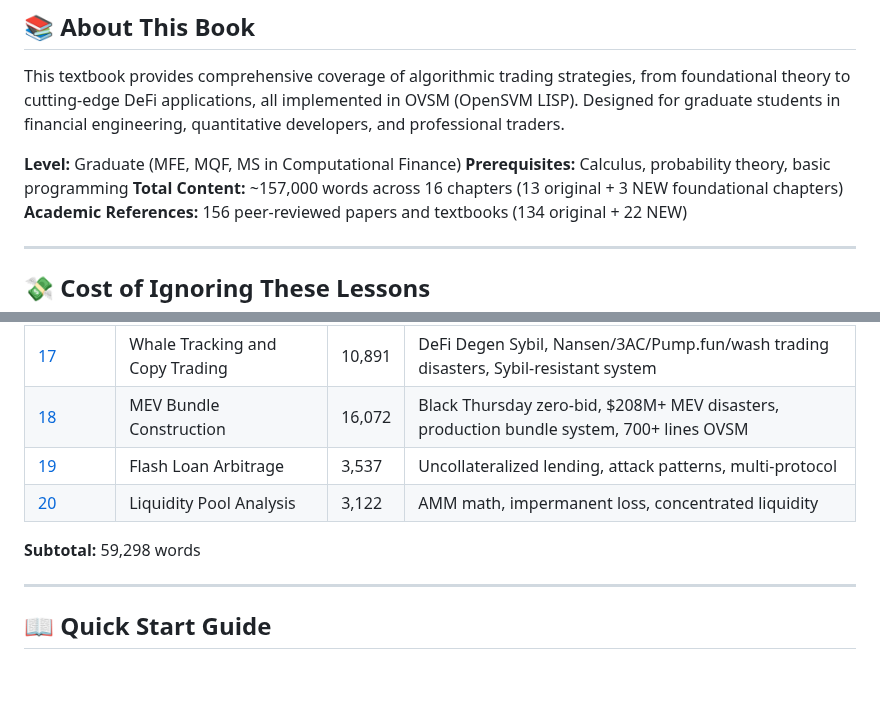
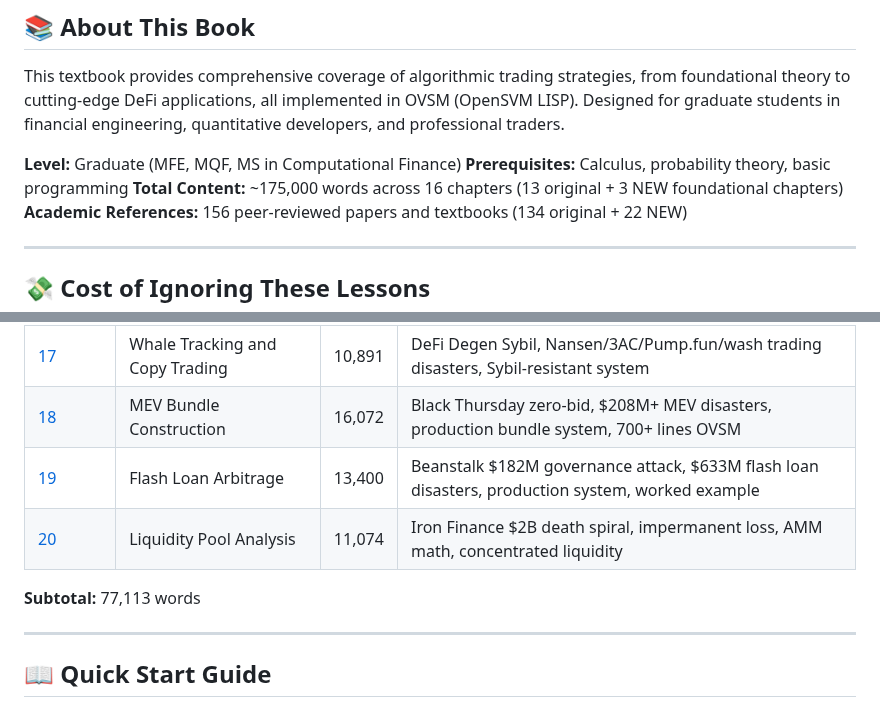
Before and after one commit to openSVM/osvm-cli, a Markdown page: docs/book/README.md, 2 parts joined by grey strips. Rendered like a GitHub page; blank space fills up the shorter version.

Commit message:
docs(book): Update README with final Part IV statistics
- Chapter 19: 3,537 → 13,400 words (Beanstalk attack, $633M disasters)
- Chapter 20: 3,122 → 11,074 words (Iron Finance $2B collapse)
- Part IV DeFi/MEV: 59,298 → 77,113 words (+30%)
- Total textbook: 157,000 → 175,000 words (+11%)
- All DeFi chapters now disaster-driven with production systems
- Total disasters documented (Ch 15-20): $3.5B+ across 6 chapters

🤖 Generated with [Claude Code](https://claude.com/claude-code)

Co-Authored-By: Claude <noreply@anthropic.com>

```diff
--- a/docs/book/README.md
+++ b/docs/book/README.md
@@ -10,7 +10,7 @@ This textbook provides comprehensive coverage of algorithmic trading strategies,
 
 **Level:** Graduate (MFE, MQF, MS in Computational Finance)
 **Prerequisites:** Calculus, probability theory, basic programming
-**Total Content:** ~157,000 words across 16 chapters (13 original + 3 NEW foundational chapters)
+**Total Content:** ~175,000 words across 16 chapters (13 original + 3 NEW foundational chapters)
 **Academic References:** 156 peer-reviewed papers and textbooks (134 original + 22 NEW)
 
 ---
@@ -84,10 +84,10 @@ Every chapter shows you **exactly** how these disasters could have been prevente
 | [16](16_memecoin_momentum.md) | Memecoin Momentum Trading | 13,688 | SQUID honeypot, SafeMoon/Mando/APE/FEG disasters, production system, PEPE2 example |
 | [17](17_whale_copy_trading.md) | Whale Tracking and Copy Trading | 10,891 | DeFi Degen Sybil, Nansen/3AC/Pump.fun/wash trading disasters, Sybil-resistant system |
 | [18](18_mev_bundle_sniping.md) | MEV Bundle Construction | 16,072 | Black Thursday zero-bid, $208M+ MEV disasters, production bundle system, 700+ lines OVSM |
-| [19](19_flash_loan_sniping.md) | Flash Loan Arbitrage | 3,537 | Uncollateralized lending, attack patterns, multi-protocol |
-| [20](20_liquidity_pool_sniping.md) | Liquidity Pool Analysis | 3,122 | AMM math, impermanent loss, concentrated liquidity |
+| [19](19_flash_loan_sniping.md) | Flash Loan Arbitrage | 13,400 | Beanstalk $182M governance attack, $633M flash loan disasters, production system, worked example |
+| [20](20_liquidity_pool_sniping.md) | Liquidity Pool Analysis | 11,074 | Iron Finance $2B death spiral, impermanent loss, AMM math, concentrated liquidity |
 
-**Subtotal:** 59,298 words
+**Subtotal:** 77,113 words
 
 ---
 
```
